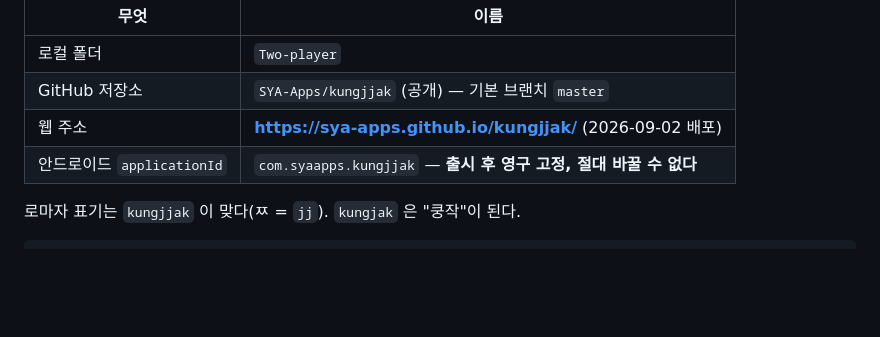
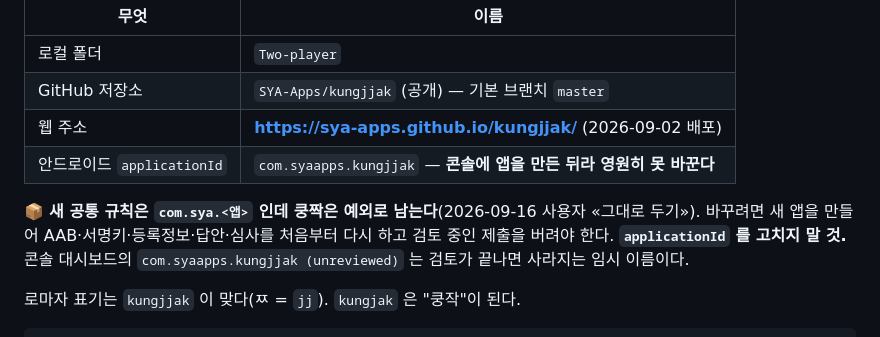
Before and after one commit to SYA-Apps/kungjjak, a Markdown page: CLAUDE.md, the part around the change. Drawn GitHub-style; blank space fills up the shorter version.

Commit message:
패키지 이름은 쿵짝만 예외로 남는다고 적었다
새 공통 규칙은 com.sya.<앱> 이지만 쿵짝은 이미 콘솔에 앱이 만들어져
패키지를 못 바꾼다(9/16 사용자 «그대로 두기»). 다음 세션이 규칙에 맞추려고
applicationId 를 건드리지 않도록, 대시보드의 (unreviewed) 임시 이름 설명과
함께 남긴다.

Co-Authored-By: Claude Opus 5 (1M context) <noreply@anthropic.com>
Claude-Session: https://claude.ai/code/session_01TQyajyxsPabSNMTcZmg8SU

```diff
--- a/CLAUDE.md
+++ b/CLAUDE.md
@@ -40,7 +40,11 @@
 | 로컬 폴더 | `Two-player` |
 | GitHub 저장소 | `SYA-Apps/kungjjak` (공개) — 기본 브랜치 `master` |
 | 웹 주소 | **https://sya-apps.github.io/kungjjak/** (2026-09-02 배포) |
-| 안드로이드 `applicationId` | `com.syaapps.kungjjak` — **출시 후 영구 고정, 절대 바꿀 수 없다** |
+| 안드로이드 `applicationId` | `com.syaapps.kungjjak` — **콘솔에 앱을 만든 뒤라 영원히 못 바꾼다** |
+
+📦 **새 공통 규칙은 `com.sya.<앱>` 인데 쿵짝은 예외로 남는다**(2026-09-16 사용자 «그대로 두기»).
+바꾸려면 새 앱을 만들어 AAB·서명키·등록정보·답안·심사를 처음부터 다시 하고 검토 중인 제출을 버려야 한다.
+**`applicationId` 를 고치지 말 것.** 콘솔 대시보드의 `com.syaapps.kungjjak (unreviewed)` 는 검토가 끝나면 사라지는 임시 이름이다.
 
 로마자 표기는 `kungjjak` 이 맞다(ㅉ = `jj`). `kungjak` 은 "쿵작"이 된다.
 
```
